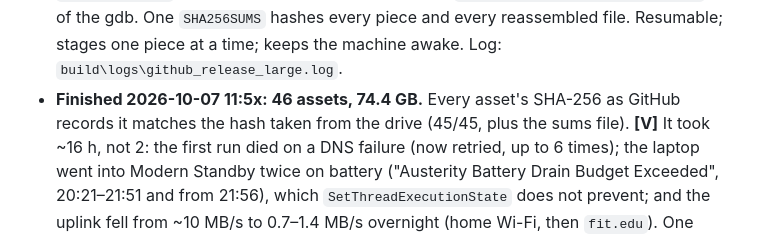
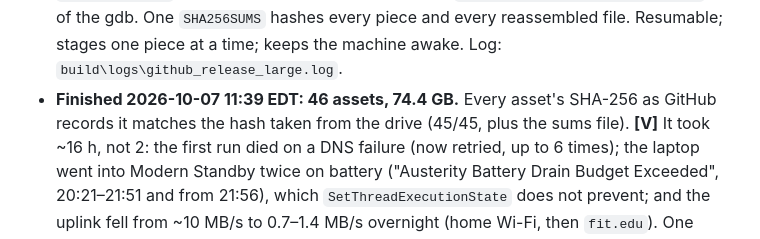
Before and after one commit to loggger101/Mars_Terrestrial_GlobalMosaic_GIS-Data, a Markdown page: Mars Remote Sensing Project/PROJECT-KNOWLEDGE.md, the part around the change. Rendered like a GitHub page.

Commit message:
Sync from the project drive, 2026-10-07

```diff
--- a/Mars Remote Sensing Project/PROJECT-KNOWLEDGE.md
+++ b/Mars Remote Sensing Project/PROJECT-KNOWLEDGE.md
@@ -3298,7 +3298,7 @@ asset timestamps), so the slow-to-recompute products fit in about two hours. **[
   exports, and his ±60° segmentation `Segmented_202609290011302066080` out of the gdb. One
   `SHA256SUMS` hashes every piece and every reassembled file. Resumable; stages one piece at a time;
   keeps the machine awake. Log: `build\logs\github_release_large.log`.
-- **Finished 2026-10-07 11:5x: 46 assets, 74.4 GB.** Every asset's SHA-256 as GitHub records it
+- **Finished 2026-10-07 11:39 EDT: 46 assets, 74.4 GB.** Every asset's SHA-256 as GitHub records it
   matches the hash taken from the drive (45/45, plus the sums file). **[V]** It took ~16 h, not 2:
   the first run died on a DNS failure (now retried, up to 6 times); the laptop went into Modern
   Standby twice on battery ("Austerity Battery Drain Budget Exceeded", 20:21–21:51 and from 21:56),
```
